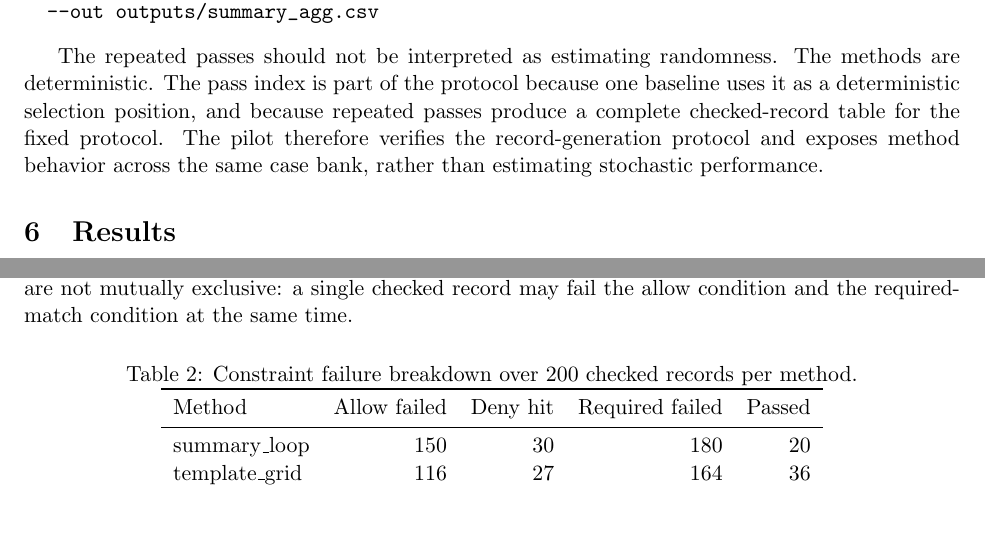
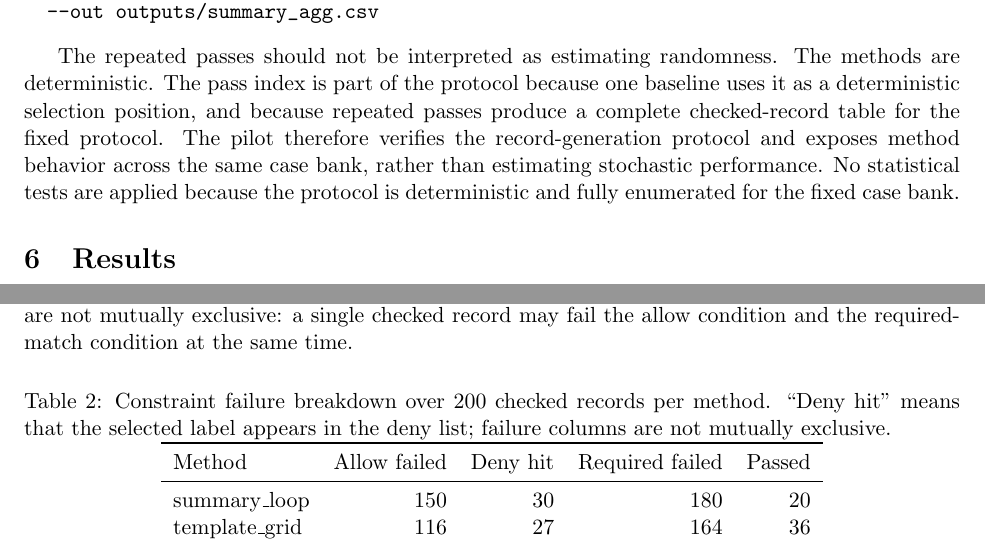
Before and after one commit to 910636071/constraint-checked-state-records, a LaTeX paper (paper/main.tex): two parts of page 4 of 5, joined at a grey line, cut so that both start at the same text, the shorter picture padded with empty space. Compiled offline with pdfLaTeX.

Commit message:
clarify deterministic pilot reporting

```diff
--- a/paper/main.tex
+++ b/paper/main.tex
@@ -197,7 +197,8 @@ baseline uses it as a deterministic selection position, and because repeated
 passes produce a complete checked-record table for the fixed protocol. The
 pilot therefore verifies the record-generation protocol and exposes method
 behavior across the same case bank, rather than estimating stochastic
-performance.
+performance. No statistical tests are applied because the protocol is
+deterministic and fully enumerated for the fixed case bank.
 
 \section{Results}
 
@@ -242,7 +243,9 @@ the same time.
 
 \begin{table}[htbp]
 \centering
-\caption{Constraint failure breakdown over 200 checked records per method.}
+\caption{Constraint failure breakdown over 200 checked records per method.
+``Deny hit'' means that the selected label appears in the deny list; failure
+columns are not mutually exclusive.}
 \label{tab:failures}
 \begin{tabular}{lrrrr}
 \toprule
```
